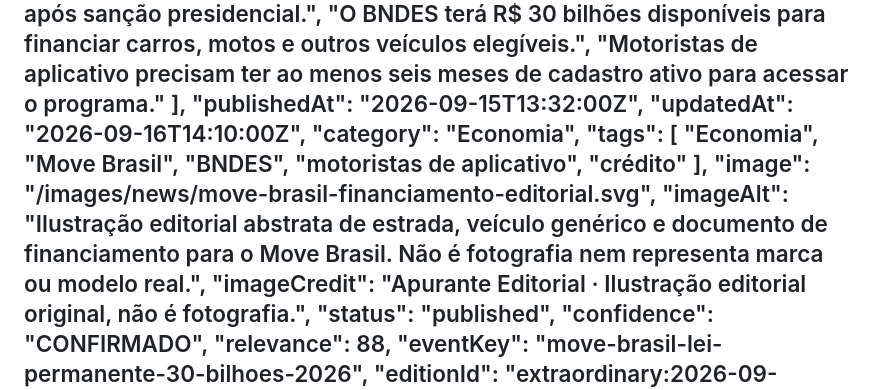
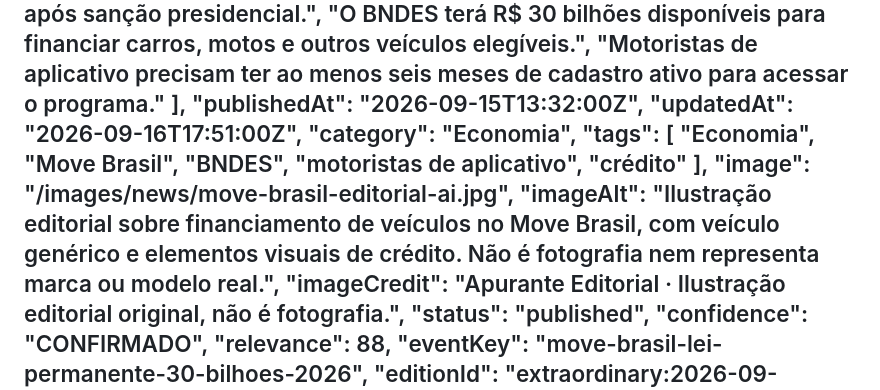
Before and after one commit to humbertomennella/framenexo, a Markdown page: content/news/move-brasil-r-30-bilhoes-financiamento-veiculos.md, the part around the change. GitHub-like rendering.

Commit message:
fix: usa arte final diretamente na matéria do Move Brasil

```diff
--- a/content/news/move-brasil-r-30-bilhoes-financiamento-veiculos.md
+++ b/content/news/move-brasil-r-30-bilhoes-financiamento-veiculos.md
@@ -9,7 +9,7 @@
     "Motoristas de aplicativo precisam ter ao menos seis meses de cadastro ativo para acessar o programa."
   ],
   "publishedAt": "2026-09-15T13:32:00Z",
-  "updatedAt": "2026-09-16T14:10:00Z",
+  "updatedAt": "2026-09-16T17:51:00Z",
   "category": "Economia",
   "tags": [
     "Economia",
@@ -18,8 +18,8 @@
     "motoristas de aplicativo",
     "crédito"
   ],
-  "image": "/images/news/move-brasil-financiamento-editorial.svg",
-  "imageAlt": "Ilustração editorial abstrata de estrada, veículo genérico e documento de financiamento para o Move Brasil. Não é fotografia nem representa marca ou modelo real.",
+  "image": "/images/news/move-brasil-editorial-ai.jpg",
+  "imageAlt": "Ilustração editorial sobre financiamento de veículos no Move Brasil, com veículo genérico e elementos visuais de crédito. Não é fotografia nem representa marca ou modelo real.",
   "imageCredit": "Apurante Editorial · Ilustração editorial original, não é fotografia.",
   "status": "published",
   "confidence": "CONFIRMADO",
```
